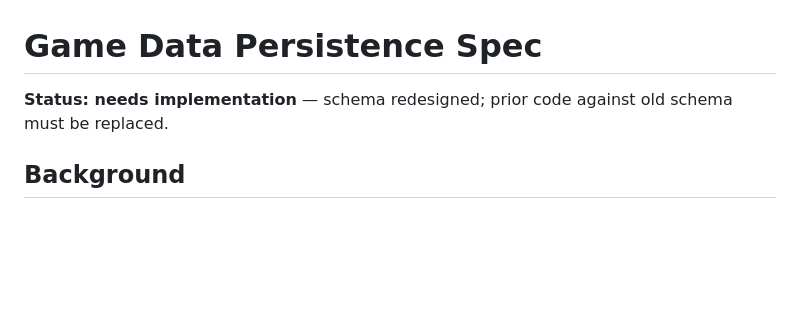
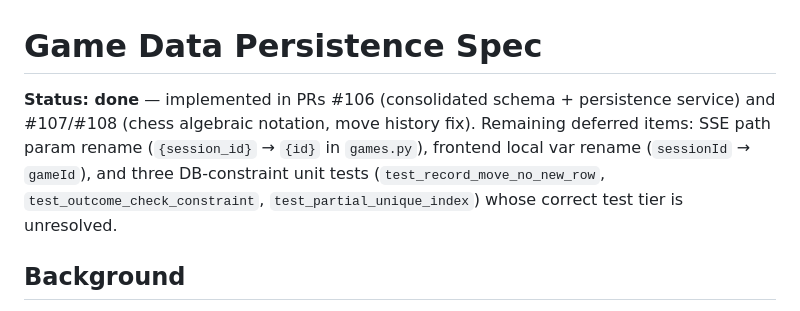
Before and after one commit to LemonHound/ai-game-project, a Markdown page: features/game-data-persistence/spec.md, the part around the change. GitHub-like rendering; blank space fills up the shorter version.

Commit message:
docs: mark game-data-persistence as done, close Phase 1 in PHASES.md
Co-Authored-By: Claude Sonnet 4.6 <noreply@anthropic.com>

```diff
--- a/features/game-data-persistence/spec.md
+++ b/features/game-data-persistence/spec.md
@@ -1,6 +1,6 @@
 # Game Data Persistence Spec
 
-**Status: needs implementation** — schema redesigned; prior code against old schema must be replaced.
+**Status: done** — implemented in PRs #106 (consolidated schema + persistence service) and #107/#108 (chess algebraic notation, move history fix). Remaining deferred items: SSE path param rename (`{session_id}` → `{id}` in `games.py`), frontend local var rename (`sessionId` → `gameId`), and three DB-constraint unit tests (`test_record_move_no_new_row`, `test_outcome_check_constraint`, `test_partial_unique_index`) whose correct test tier is unresolved.
 
 ## Background
 
```
Also changed, not shown: features/PHASES.md (+4 -10 lines).
